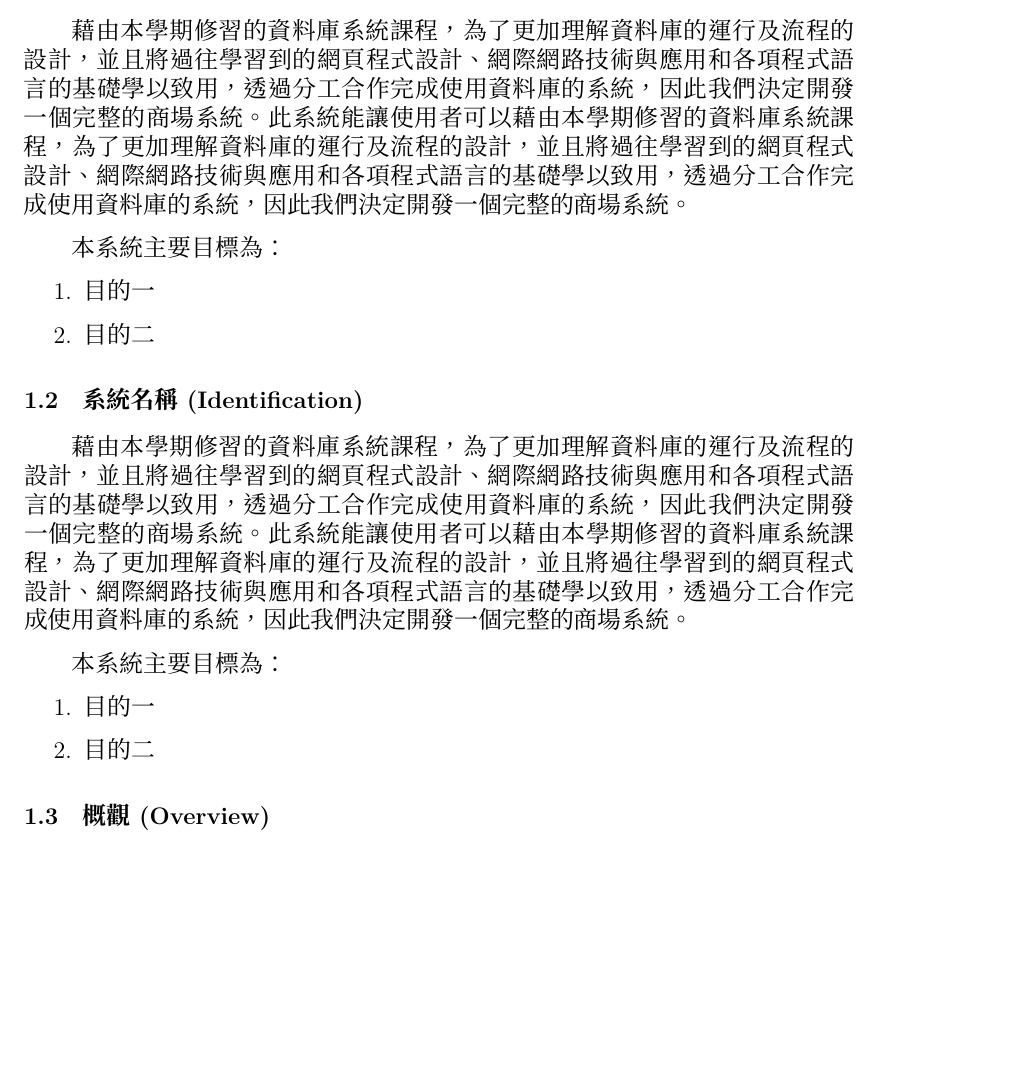
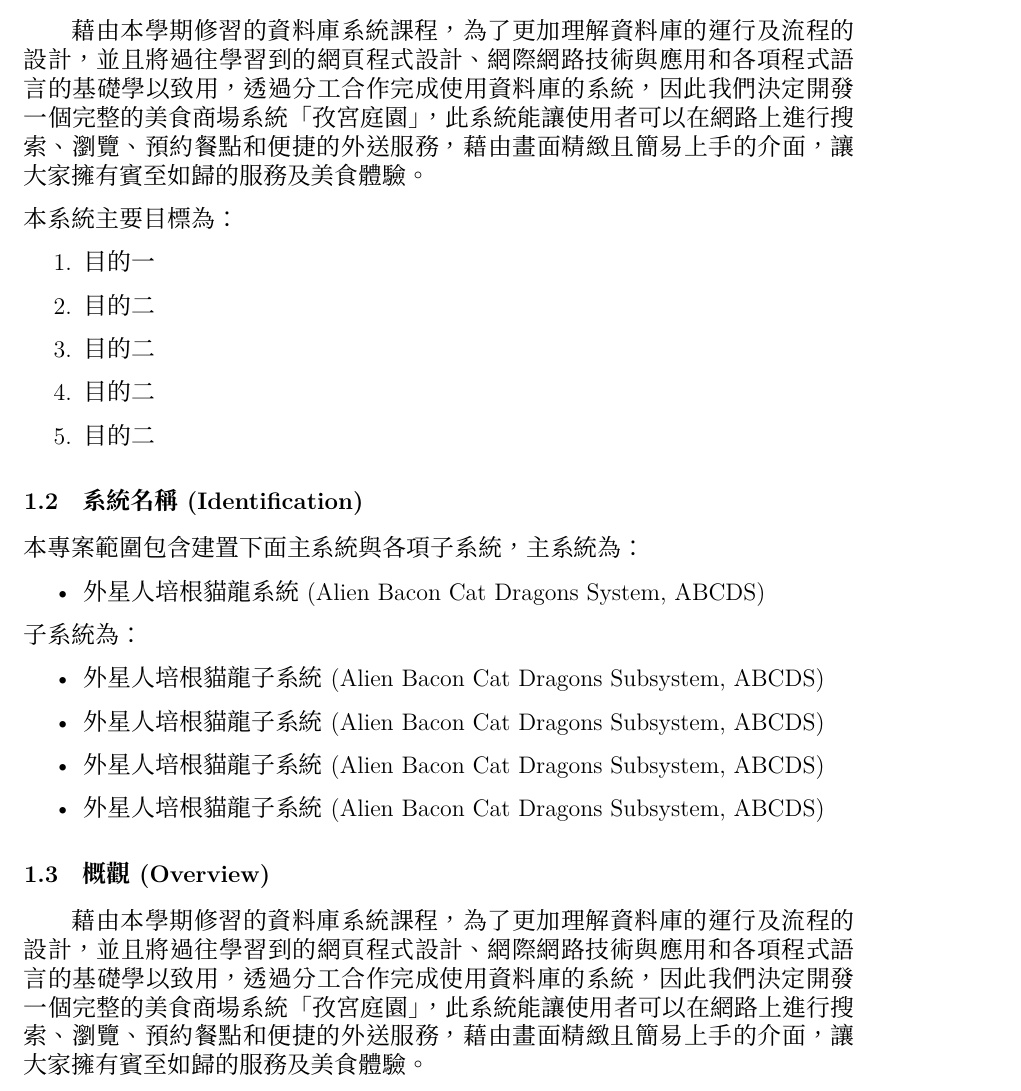
Before and after one commit to ntut-rick/srs, a LaTeX document (chinese.tex): part of page 3 of 8, cut so that both start at the same text, the shorter picture padded with empty space. Compiled offline with XeLaTeX.

Commit message:
Update Example of Introduction

```diff
--- a/chinese.tex
+++ b/chinese.tex
@@ -99,35 +99,41 @@
 
 \subsection{目的 (Purpose)}
 
-藉由本學期修習的資料庫系統課程，為了更加理解資料庫的運行及流程的設計，
-並且將過往學習到的網頁程式設計、網際網路技術與應用和各項程式語言的基礎學以致
-用，透過分工合作完成使用資料庫的系統，因此我們決定開發一個完整的商場系統。
-此系統能讓使用者可以藉由本學期修習的資料庫系統課程，為了更加理解資料庫的運行及流程的設計，
-並且將過往學習到的網頁程式設計、網際網路技術與應用和各項程式語言的基礎學以致
-用，透過分工合作完成使用資料庫的系統，因此我們決定開發一個完整的商場系統。
+藉由本學期修習的資料庫系統課程，為了更加理解資料庫的運行及流程的設計，並且將過往學習到的網頁程式設計、網際網路技術與應用和各項程式語言的基礎學以致用，透過分工合作完成使用資料庫的系統，因此我們決定開發一個完整的美食商場系統「孜宮庭園」，此系統能讓使用者可以在網路上進行搜索、瀏覽、預約餐點和便捷的外送服務，藉由畫面精緻且簡易上手的介面，讓大家擁有賓至如歸的服務及美食體驗。
 
-本系統主要目標為：
+\noindent 本系統主要目標為：
 \begin{enumerate}
   \item 目的一
   \item 目的二
+  \item 目的二
+  \item 目的二
+  \item 目的二
 \end{enumerate}
+
 
 \subsection{系統名稱 (Identification)}
 
-藉由本學期修習的資料庫系統課程，為了更加理解資料庫的運行及流程的設計，
-並且將過往學習到的網頁程式設計、網際網路技術與應用和各項程式語言的基礎學以致
-用，透過分工合作完成使用資料庫的系統，因此我們決定開發一個完整的商場系統。
-此系統能讓使用者可以藉由本學期修習的資料庫系統課程，為了更加理解資料庫的運行及流程的設計，
-並且將過往學習到的網頁程式設計、網際網路技術與應用和各項程式語言的基礎學以致
-用，透過分工合作完成使用資料庫的系統，因此我們決定開發一個完整的商場系統。
+\noindent 本專案範圍包含建置下面主系統與各項子系統，主系統為：
 
-本系統主要目標為：
-\begin{enumerate}
-  \item 目的一
-  \item 目的二
-\end{enumerate}
+\begin{itemize}
+  \item 外星人培根貓龍系統 (Alien Bacon Cat Dragons System, ABCDS)
+\end{itemize}
+
+\noindent 子系統為：
+
+\begin{itemize}
+  \item 外星人培根貓龍子系統 (Alien Bacon Cat Dragons Subsystem, ABCDS)
+  \item 外星人培根貓龍子系統 (Alien Bacon Cat Dragons Subsystem, ABCDS)
+  \item 外星人培根貓龍子系統 (Alien Bacon Cat Dragons Subsystem, ABCDS)
+  \item 外星人培根貓龍子系統 (Alien Bacon Cat Dragons Subsystem, ABCDS)
+\end{itemize}
+
 
 \subsection{概觀 (Overview)}
+
+藉由本學期修習的資料庫系統課程，為了更加理解資料庫的運行及流程的設計，並且將過往學習到的網頁程式設計、網際網路技術與應用和各項程式語言的基礎學以致用，透過分工合作完成使用資料庫的系統，因此我們決定開發一個完整的美食商場系統「孜宮庭園」，此系統能讓使用者可以在網路上進行搜索、瀏覽、預約餐點和便捷的外送服務，藉由畫面精緻且簡易上手的介面，讓大家擁有賓至如歸的服務及美食體驗。
+
+
 \subsection{符號描述 (Notation Description) (if any)}
 
 \newcommand{\notationDescTableCol}{ | p{6.5em} | p{32em} |}
```
